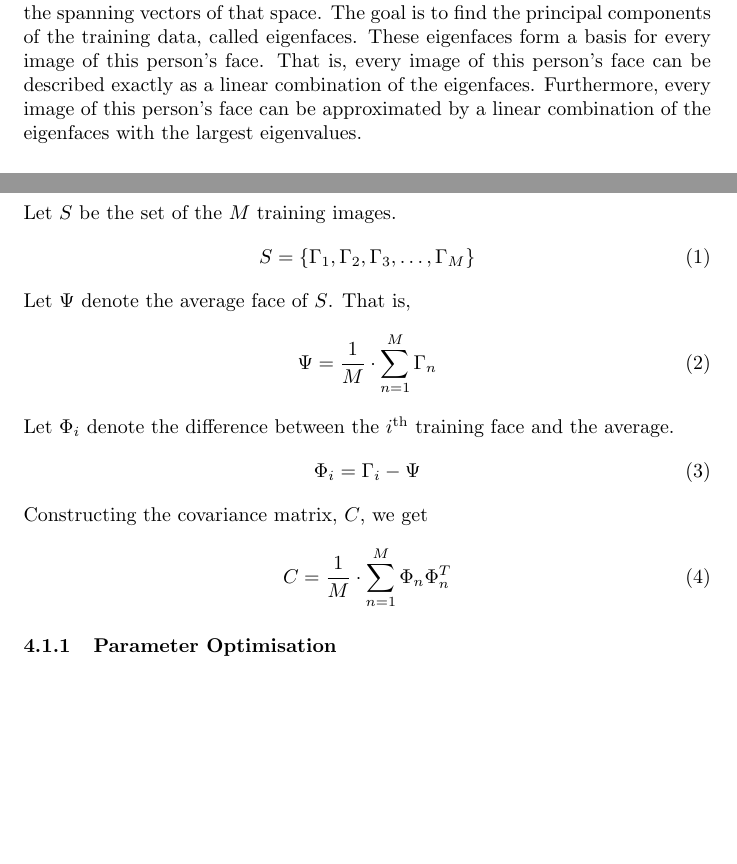
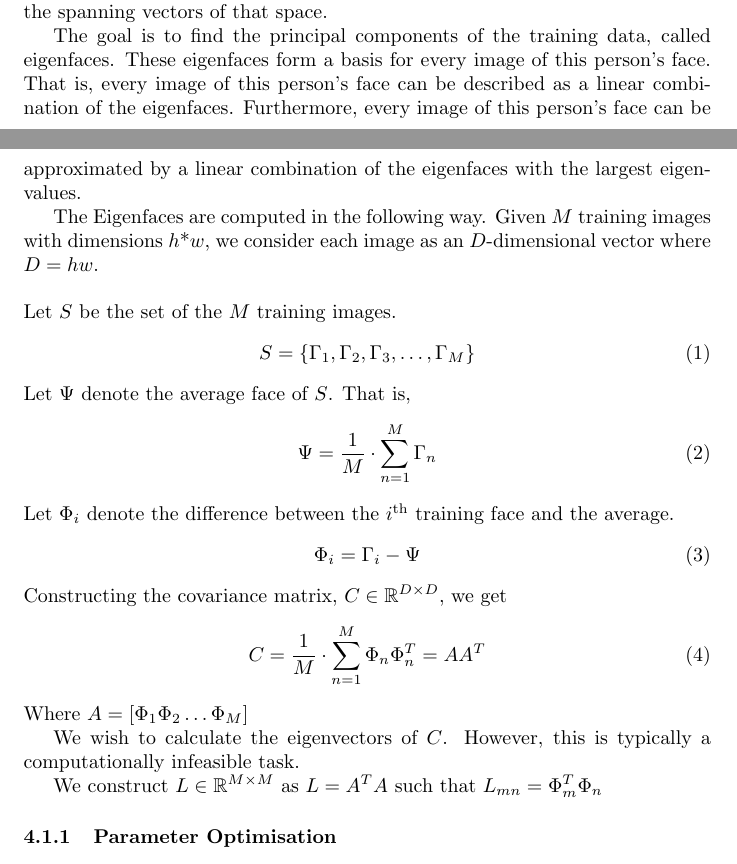
Before and after one commit to pf981/Face-Recognition-and-Detection-Analysis, a LaTeX paper (report.tex): two parts of pages 3 and 5 of 8, joined at a grey line, cut so that both start at the same text, the shorter picture padded with empty space. Compiled offline with pdfLaTeX.

Commit message:
Add to eigen description

```diff
--- a/report.tex
+++ b/report.tex
@@ -113,8 +110,10 @@ Data Prep
 
 \subsection{Eigen Face}
 If we describe the collection of all images of the face of an individual as a vector space, then we can describe every such image through a linear combination of the spanning vectors of that space.
-%\hl{For an individual, we have M training images. We treat the set of training images as a single, high-dimensional vector and find the eigenvectors of the covariance matrix.} % FIXME
-The goal is to find the principal components of the training data, called eigenfaces. These eigenfaces form a basis for every image of this person’s face. That is, every image of this person’s face can be described exactly as a linear combination of the eigenfaces. Furthermore, every image of this person’s face can be approximated by a linear combination of the eigenfaces with the largest eigenvalues.
+
+The goal is to find the principal components of the training data, called eigenfaces. These eigenfaces form a basis for every image of this person’s face. That is, every image of this person’s face can be described as a linear combination of the eigenfaces. Furthermore, every image of this person’s face can be approximated by a linear combination of the eigenfaces with the largest eigenvalues.
+
+The Eigenfaces are computed in the following way. Given $M$ training images with dimensions $h$*$w$, we consider each image as an $D$-dimensional vector where $D = hw$.
 
 \vspace{12pt} \noindent Let $S$ be the set of the $M$ training images.
 \begin{equation}
@@ -128,10 +127,16 @@ Let $\Phi_i$ denote the difference between the $i$\textsuperscript{th} training
 \begin{equation}
 	\Phi_i = \Gamma_i - \Psi
 \end{equation}
-Constructing the covariance matrix, $C$, we get
+Constructing the covariance matrix, $C \in \mathbb{R}^{D\times D}$, we get
 \begin{equation}
 	C = \frac{1}{M}\cdot\sum_{n=1}^{M}\Phi_n \Phi_n^T
+	  = AA^T
 \end{equation}
+Where $A = [\Phi_1 \Phi_2 \ldots \Phi_M]$
+
+We wish to calculate the eigenvectors of $C$. However, this is typically a computationally infeasible task.
+
+We construct $L \in \mathbb{R}^{M\times M}$ as $L = A^T A$ such that $L_{mn} = \Phi^T_m \Phi_n$
 
 \subsubsection{Parameter Optimisation}
 Data Prep
```
Also changed, not shown: report.tex (17 more changed lines).
